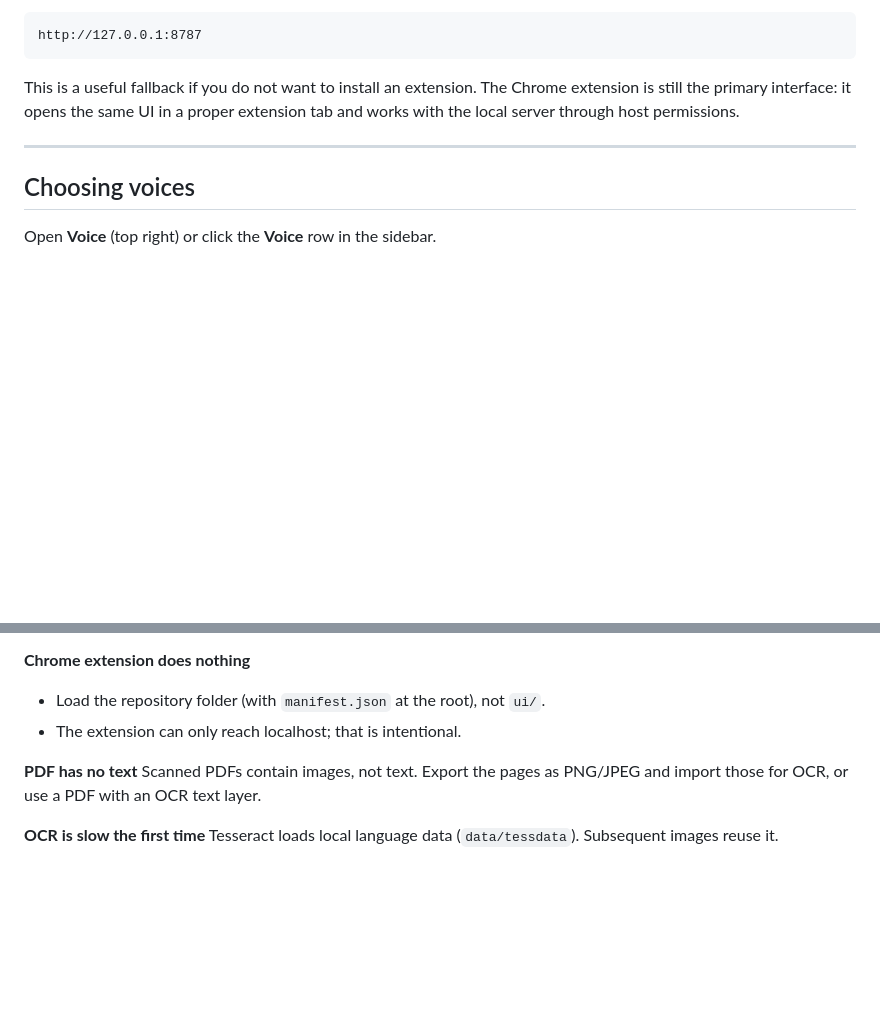
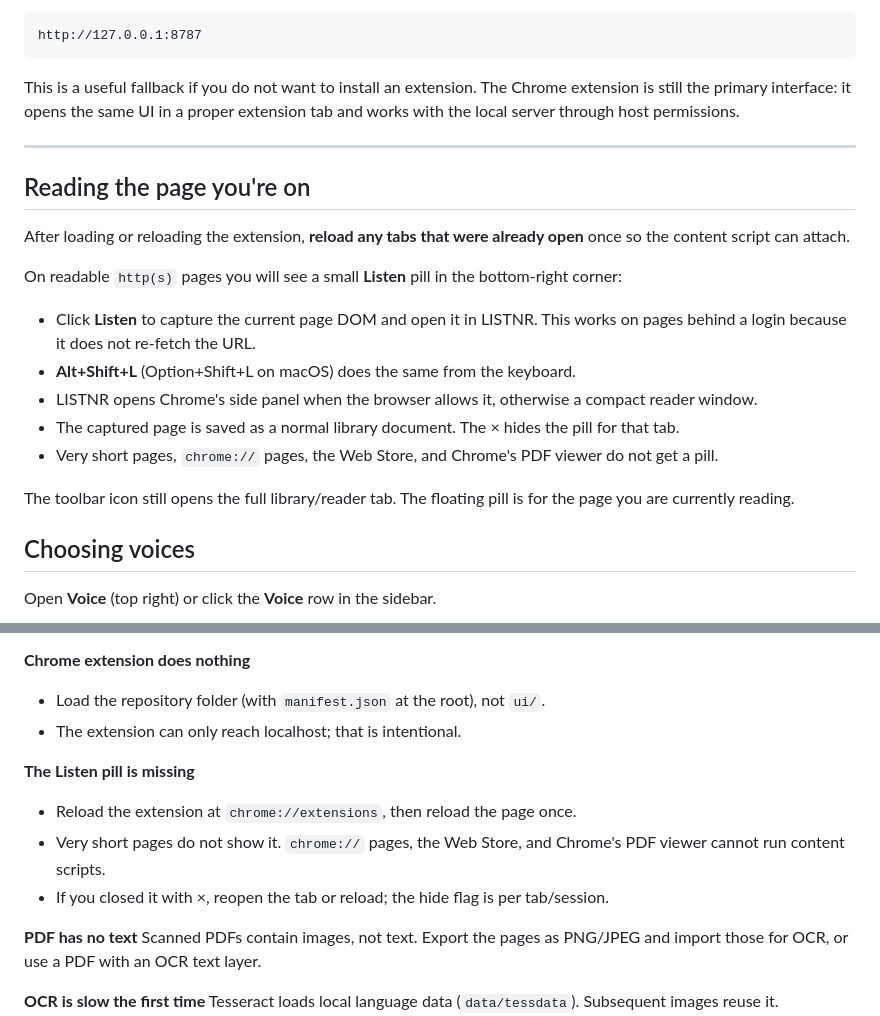
Before and after one commit to songsbyarchit/Listener, a Markdown page: INSTALL.md, 2 parts joined by grey strips. Drawn GitHub-style; blank space fills up the shorter version.

```diff
--- a/INSTALL.md
+++ b/INSTALL.md
@@ -141,6 +141,20 @@ This is a useful fallback if you do not want to install an extension. The Chrome
 
 ---
 
+## Reading the page you're on
+
+After loading or reloading the extension, **reload any tabs that were already open** once so the content script can attach.
+
+On readable `http(s)` pages you will see a small **Listen** pill in the bottom-right corner:
+
+- Click **Listen** to capture the current page DOM and open it in LISTNR. This works on pages behind a login because it does not re-fetch the URL.
+- **Alt+Shift+L** (Option+Shift+L on macOS) does the same from the keyboard.
+- LISTNR opens Chrome's side panel when the browser allows it, otherwise a compact reader window.
+- The captured page is saved as a normal library document. The × hides the pill for that tab.
+- Very short pages, `chrome://` pages, the Web Store, and Chrome's PDF viewer do not get a pill.
+
+The toolbar icon still opens the full library/reader tab. The floating pill is for the page you are currently reading.
+
 ## Choosing voices
 
 Open **Voice** (top right) or click the **Voice** row in the sidebar.
@@ -250,6 +264,11 @@ The first request may take 10–60 seconds on CPU while the model loads. LISTNR
 - Load the repository folder (with `manifest.json` at the root), not `ui/`.
 - The extension can only reach localhost; that is intentional.
 
+**The Listen pill is missing**
+- Reload the extension at `chrome://extensions`, then reload the page once.
+- Very short pages do not show it. `chrome://` pages, the Web Store, and Chrome's PDF viewer cannot run content scripts.
+- If you closed it with ×, reopen the tab or reload; the hide flag is per tab/session.
+
 **PDF has no text**
 Scanned PDFs contain images, not text. Export the pages as PNG/JPEG and import those for OCR, or use a PDF with an OCR text layer.
 
```
Also changed, not shown: README.md (+20 -7 lines), docs/screenshots/page-pill.png (added), docs/screenshots/page-reader.png (added), 11 other files.
